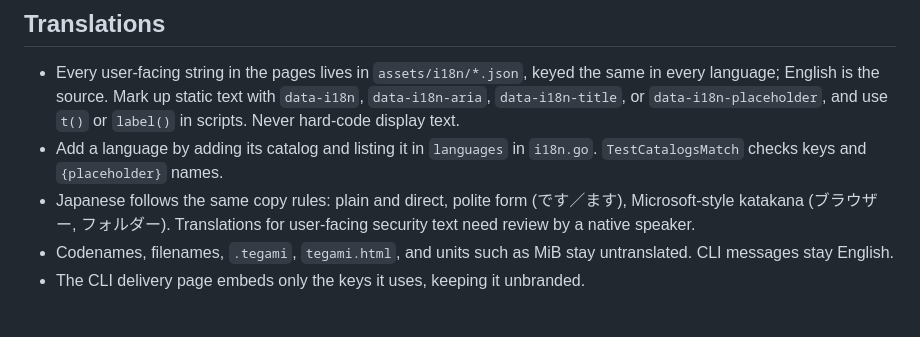
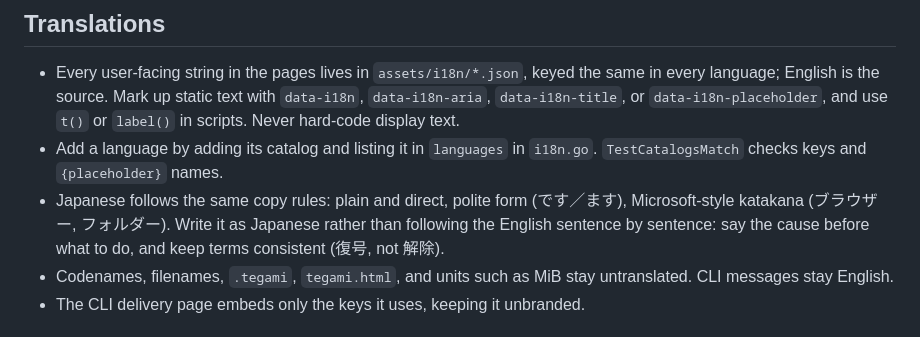
Before and after one commit to rubyattack3r/tegami, a Markdown page: AGENTS.md, the part around the change. Rendered like a GitHub page.

Commit message:
Drop the native-speaker review rule for Japanese copy
Replace it with guidance to write Japanese as Japanese rather than
following the English sentence by sentence.

Co-Authored-By: Claude Opus 5.5 <noreply@anthropic.com>

```diff
--- a/AGENTS.md
+++ b/AGENTS.md
@@ -89,8 +89,9 @@ The Go CLI and the browser pages implement the same formats.
 - Add a language by adding its catalog and listing it in `languages` in
   `i18n.go`. `TestCatalogsMatch` checks keys and `{placeholder}` names.
 - Japanese follows the same copy rules: plain and direct, polite form
-  (です／ます), Microsoft-style katakana (ブラウザー, フォルダー). Translations
-  for user-facing security text need review by a native speaker.
+  (です／ます), Microsoft-style katakana (ブラウザー, フォルダー). Write it as
+  Japanese rather than following the English sentence by sentence: say the
+  cause before what to do, and keep terms consistent (復号, not 解除).
 - Codenames, filenames, `.tegami`, `tegami.html`, and units such as MiB stay
   untranslated. CLI messages stay English.
 - The CLI delivery page embeds only the keys it uses, keeping it unbranded.
```
